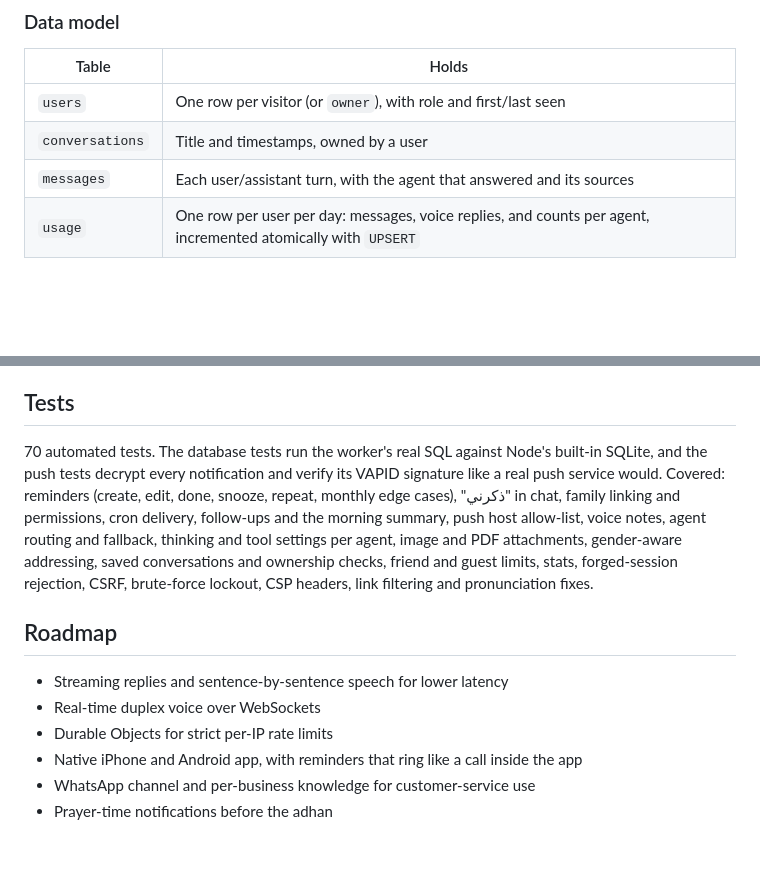
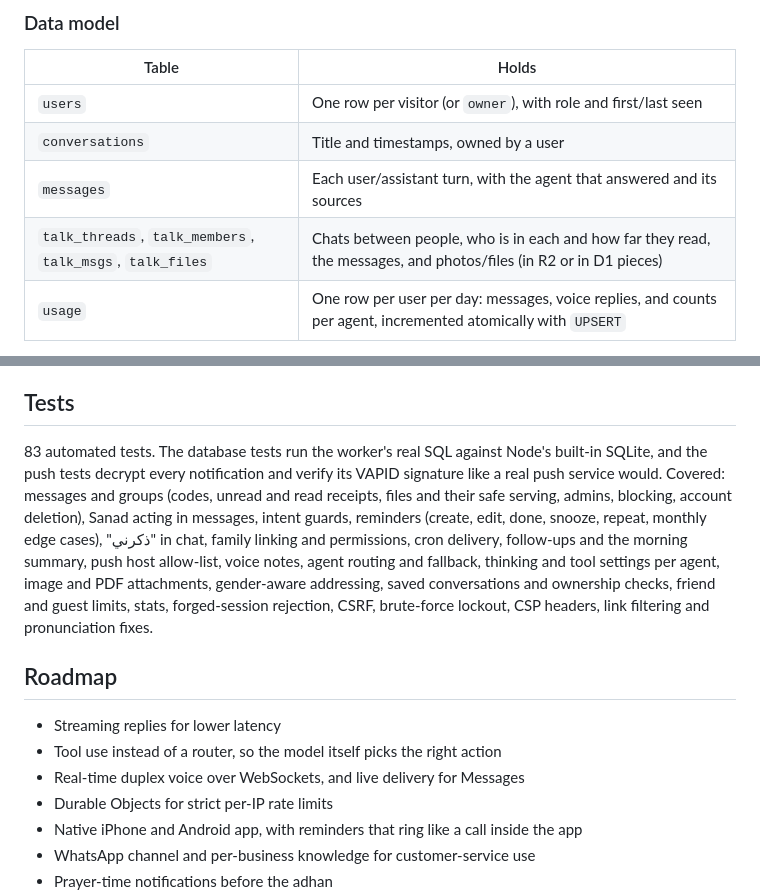
Before and after one commit to r8jfi/sanad, a Markdown page: README.md, 2 parts joined by grey strips. Rendered like a GitHub page; blank space fills up the shorter version.

```diff
--- a/README.md
+++ b/README.md
@@ -80,6 +100,7 @@ The whole app is a single Worker: it serves the page and icons, and handles `/ap
 | `users` | One row per visitor (or `owner`), with role and first/last seen |
 | `conversations` | Title and timestamps, owned by a user |
 | `messages` | Each user/assistant turn, with the agent that answered and its sources |
+| `talk_threads`, `talk_members`, `talk_msgs`, `talk_files` | Chats between people, who is in each and how far they read, the messages, and photos/files (in R2 or in D1 pieces) |
 | `usage` | One row per user per day: messages, voice replies, and counts per agent, incremented atomically with `UPSERT` |
 
 The schema is created automatically on first use and documented in `schema.sql`. Every conversation query is scoped to the signed-in user, so nobody can read, write into or delete another person's chat.
@@ -121,12 +142,13 @@ The source code is private. No API key or password is ever stored in the code or
 
 ## Tests
 
-70 automated tests. The database tests run the worker's real SQL against Node's built-in SQLite, and the push tests decrypt every notification and verify its VAPID signature like a real push service would. Covered: reminders (create, edit, done, snooze, repeat, monthly edge cases), "ذكرني" in chat, family linking and permissions, cron delivery, follow-ups and the morning summary, push host allow-list, voice notes, agent routing and fallback, thinking and tool settings per agent, image and PDF attachments, gender-aware addressing, saved conversations and ownership checks, friend and guest limits, stats, forged-session rejection, CSRF, brute-force lockout, CSP headers, link filtering and pronunciation fixes.
+83 automated tests. The database tests run the worker's real SQL against Node's built-in SQLite, and the push tests decrypt every notification and verify its VAPID signature like a real push service would. Covered: messages and groups (codes, unread and read receipts, files and their safe serving, admins, blocking, account deletion), Sanad acting in messages, intent guards, reminders (create, edit, done, snooze, repeat, monthly edge cases), "ذكرني" in chat, family linking and permissions, cron delivery, follow-ups and the morning summary, push host allow-list, voice notes, agent routing and fallback, thinking and tool settings per agent, image and PDF attachments, gender-aware addressing, saved conversations and ownership checks, friend and guest limits, stats, forged-session rejection, CSRF, brute-force lockout, CSP headers, link filtering and pronunciation fixes.
 
 ## Roadmap
 
-- Streaming replies and sentence-by-sentence speech for lower latency
-- Real-time duplex voice over WebSockets
+- Streaming replies for lower latency
+- Tool use instead of a router, so the model itself picks the right action
+- Real-time duplex voice over WebSockets, and live delivery for Messages
 - Durable Objects for strict per-IP rate limits
 - Native iPhone and Android app, with reminders that ring like a call inside the app
 - WhatsApp channel and per-business knowledge for customer-service use
```
Also changed, not shown: other parts of README.md (+22 -2 lines), docs/screenshots/group-chat.png (added), docs/screenshots/home.png, docs/screenshots/messages.png (added), docs/screenshots/plan-day.png (added), docs/screenshots/sanad-acts.png (added).
